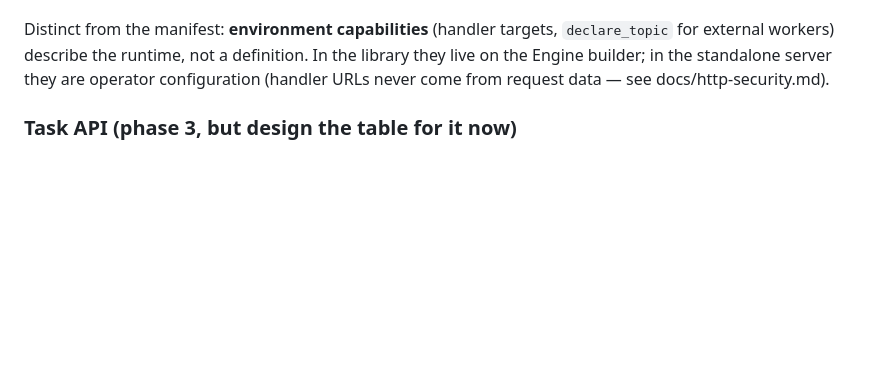
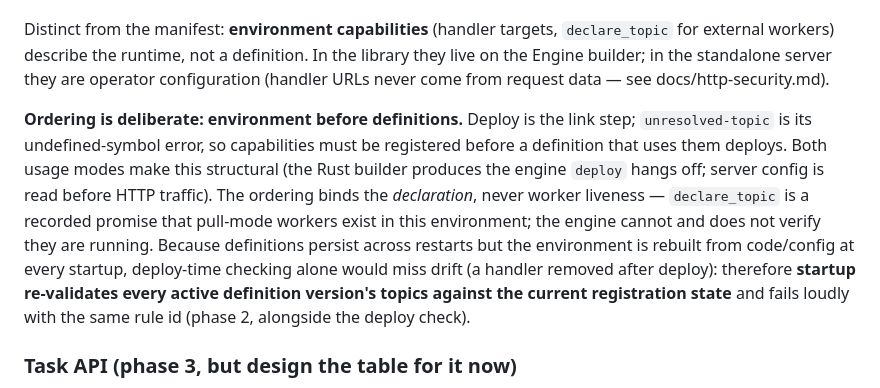
Before and after one commit to tpjg/rbpmn, a Markdown page: bpmn-engine-design.md, the part around the change. Drawn GitHub-style; blank space fills up the shorter version.

Commit message:
Design: environment-before-definitions ordering + startup re-validation
Capabilities register before deploy (deploy is the link step); the ordering
binds declarations, not worker liveness. Startup re-validates active
definitions' topics against the rebuilt environment (phase 2) so drift a
deploy-time check cannot see still fails loudly.

```diff
--- a/bpmn-engine-design.md
+++ b/bpmn-engine-design.md
@@ -332,6 +332,20 @@ In the library they live on the Engine builder; in the standalone server they
 are operator configuration (handler URLs never come from request data — see
 docs/http-security.md).
 
+**Ordering is deliberate: environment before definitions.** Deploy is the
+link step; `unresolved-topic` is its undefined-symbol error, so capabilities
+must be registered before a definition that uses them deploys. Both usage
+modes make this structural (the Rust builder produces the engine `deploy`
+hangs off; server config is read before HTTP traffic). The ordering binds the
+*declaration*, never worker liveness — `declare_topic` is a recorded promise
+that pull-mode workers exist in this environment; the engine cannot and does
+not verify they are running. Because definitions persist across restarts but
+the environment is rebuilt from code/config at every startup, deploy-time
+checking alone would miss drift (a handler removed after deploy): therefore
+**startup re-validates every active definition version's topics against the
+current registration state** and fails loudly with the same rule id
+(phase 2, alongside the deploy check).
+
 ### Task API (phase 3, but design the table for it now)
 - `get_task(topic, ttl) -> Option<LockedTask>` — `FOR UPDATE SKIP LOCKED`, sets
   lock_owner + lock_until = now()+ttl. **Lease model, not long locks:** base TTL is
```
